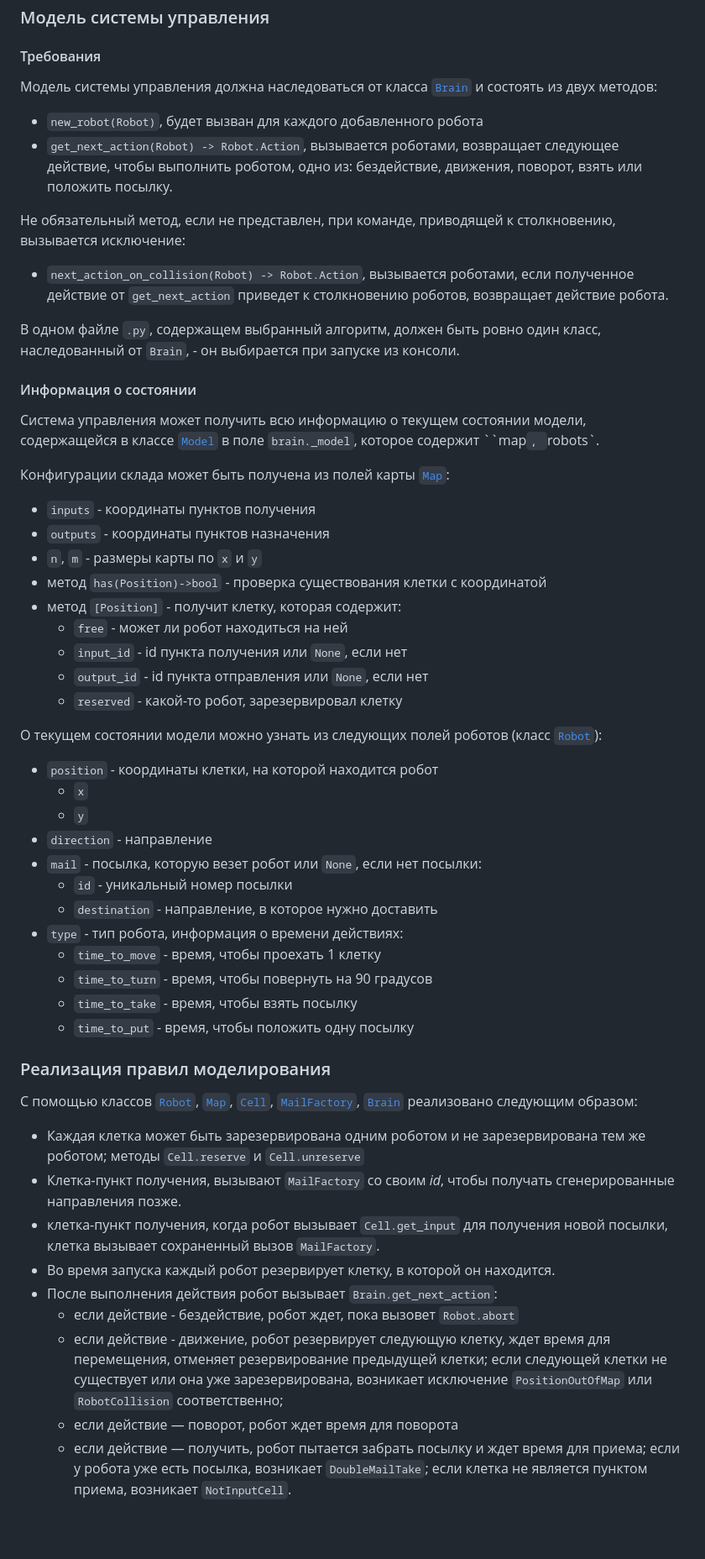
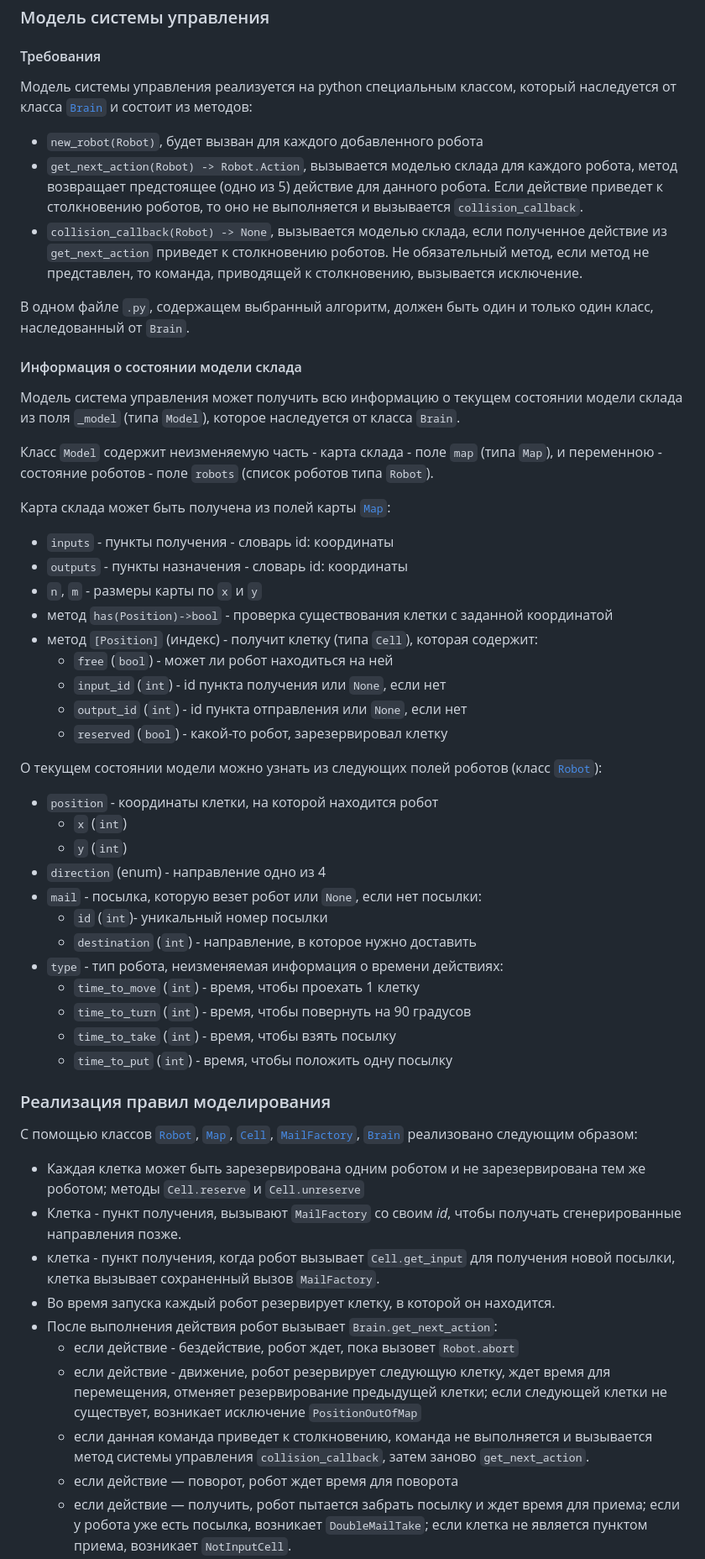
Before and after one commit to juk-r/robotic-sorting, a Markdown page: README.md, the part around the change printed below. Shown: that part at 84% size. Rendered like a GitHub page; blank space fills up the shorter version.

Commit message:
ru/readme

```diff
--- a/README.md
+++ b/README.md
@@ -118,53 +116,54 @@ python robotic-sorting -map FILE -type FILE -position FILE -distribution FILE -a
 ### Модель системы управления
 
 #### Требования
-Модель системы управления должна наследоваться от класса [`Brain`](/brains/brain.py#L14) и состоять из двух методов:
+Модель системы управления реализуется на python специальным классом, который наследуется от класса [`Brain`](/brains/brain.py#L14) и состоит из методов:
 - `new_robot(Robot)`, будет вызван для каждого добавленного робота
-- `get_next_action(Robot) -> Robot.Action`, вызывается роботами, возвращает следующее действие, чтобы выполнить роботом, одно из: бездействие, движения, поворот, взять или положить посылку.
+- `get_next_action(Robot) -> Robot.Action`, вызывается моделью склада для каждого робота, метод возвращает предстоящее (одно из 5) действие для данного робота. Если действие приведет к столкновению роботов, то оно не выполняется и вызывается `collision_callback`.
+- `collision_callback(Robot) -> None`, вызывается моделью склада, если полученное действие из `get_next_action` приведет к столкновению роботов. Не обязательный метод, если метод не представлен, то команда, приводящей к столкновению, вызывается исключение.
 
-Не обязательный метод, если не представлен, при команде, приводящей к столкновению, вызывается исключение:
-- `next_action_on_collision(Robot) -> Robot.Action`, вызывается роботами, если полученное действие от `get_next_action` приведет к столкновению роботов, возвращает действие робота.
+В одном файле `.py`, содержащем выбранный алгоритм, должен быть один и только один класс, наследованный от `Brain`.
 
-В одном файле `.py`, содержащем выбранный алгоритм, должен быть ровно один класс, наследованный от `Brain`, - он выбирается при запуске из консоли.
+#### Информация о состоянии модели склада
+Модель система управления может получить всю информацию о текущем состоянии модели склада из поля `_model` (типа `Model`), которое наследуется от класса `Brain`.
 
-#### Информация о состоянии
-Система управления может получить всю информацию о текущем состоянии модели, содержащейся в классе [`Model`](/modelling.py) в поле `brain._model`, которое содержит ``map`, `robots`.
+Класс `Model` содержит неизменяемую часть - карта склада - поле `map` (типа `Map`), и переменною - состояние роботов - поле `robots` (список роботов типа `Robot`).
 
-Конфигурации склада может быть получена из полей карты [`Map`](/structures.py#L66):
-- `inputs` - координаты пунктов получения
-- `outputs` - координаты пунктов назначения
+Карта склада может быть получена из полей карты [`Map`](/structures.py#L66):
+- `inputs` - пункты получения - словарь id: координаты
+- `outputs` - пункты назначения - словарь id: координаты
 - `n`, `m` - размеры карты по `x` и `y`
-- метод `has(Position)->bool` - проверка существования клетки с координатой
-- метод  `[Position]` - получит клетку, которая содержит:
-    - `free` - может ли робот находиться на ней
-    - `input_id` - id пункта получения или `None`, если нет
-    - `output_id` - id пункта отправления или `None`, если нет
-    - `reserved` - какой-то робот, зарезервировал клетку
+- метод `has(Position)->bool` - проверка существования клетки с заданной координатой
+- метод  `[Position]` (индекс) - получит клетку (типа `Cell`), которая содержит:
+    - `free` (`bool`) - может ли робот находиться на ней
+    - `input_id` (`int`) - id пункта получения или `None`, если нет
+    - `output_id` (`int`) - id пункта отправления или `None`, если нет
+    - `reserved` (`bool`) - какой-то робот, зарезервировал клетку
 
 О текущем состоянии модели можно узнать из следующих полей роботов (класс [`Robot`](/robot.py#L19)):
 - `position` - координаты клетки, на которой находится робот
-    - `x`
-    - `y`
-- `direction` - направление
+    - `x` (`int`)
+    - `y` (`int`)
+- `direction` (enum) - направление одно из 4
 - `mail` - посылка, которую везет робот или `None`, если нет посылки:
-    - `id` - уникальный номер посылки
-    - `destination` - направление, в которое нужно доставить
-- `type` - тип робота, информация о времени действиях:
-    - `time_to_move` - время, чтобы проехать 1 клетку
-    - `time_to_turn` - время, чтобы повернуть на 90 градусов
-    - `time_to_take` - время, чтобы взять посылку
-    - `time_to_put` - время, чтобы положить одну посылку
+    - `id` (`int`)- уникальный номер посылки
+    - `destination` (`int`) - направление, в которое нужно доставить
+- `type` - тип робота, неизменяемая информация о времени действиях:
+    - `time_to_move` (`int`) - время, чтобы проехать 1 клетку
+    - `time_to_turn` (`int`) - время, чтобы повернуть на 90 градусов
+    - `time_to_take` (`int`) - время, чтобы взять посылку
+    - `time_to_put` (`int`) - время, чтобы положить одну посылку
 
 ### Реализация правил моделирования
 
 С помощью классов [`Robot`](robot.py#L19), [`Map`](structures.py#L66), [`Cell`](cell.py#L20), [`MailFactory`](mail_factories/mail_factory.py), [`Brain`](brains/brain.py#L14) реализовано следующим образом:
 - Каждая клетка может быть зарезервирована одним роботом и не зарезервирована тем же роботом; методы `Cell.reserve` и `Cell.unreserve`
-- Клетка-пункт получения, вызывают `MailFactory` со своим *id*, чтобы получать сгенерированные направления позже.
-- клетка-пункт получения, когда робот вызывает `Cell.get_input` для получения новой посылки, клетка вызывает сохраненный вызов `MailFactory`.
+- Клетка - пункт получения, вызывают `MailFactory` со своим *id*, чтобы получать сгенерированные направления позже.
+- клетка - пункт получения, когда робот вызывает `Cell.get_input` для получения новой посылки, клетка вызывает сохраненный вызов `MailFactory`.
 - Во время запуска каждый робот резервирует клетку, в которой он находится.
 - После выполнения действия робот вызывает `Brain.get_next_action`:
     - если действие - бездействие, робот ждет, пока вызовет `Robot.abort`
-    - если действие - движение, робот резервирует следующую клетку, ждет время для перемещения, отменяет резервирование предыдущей клетки; если следующей клетки не существует или она уже зарезервирована, возникает исключение `PositionOutOfMap` или `RobotCollision` соответственно;
+    - если действие - движение, робот резервирует следующую клетку, ждет время для перемещения, отменяет резервирование предыдущей клетки; если следующей клетки не существует, возникает исключение `PositionOutOfMap`
+    - если данная команда приведет к столкновению, команда не выполняется и вызывается метод системы управления `collision_callback`, затем заново `get_next_action`.
     - если действие — поворот, робот ждет время для поворота
     - если действие — получить, робот пытается забрать посылку и ждет время для приема; если у робота уже есть посылка, возникает `DoubleMailTake`; если клетка не является пунктом приема, возникает `NotInputCell`.
     - если действие - положить, робот пытается отправить посылку из клетки и ждет время для отправки; если у робота нет посылки, возникает `MailToPutAbsence`; если направление посылки не совпадает с пунктом отправления или клетка не является пунктом отправления, возникает `IncorrectOutput`.
```
Also changed, not shown: other parts of README.md (+27 -29 lines).
